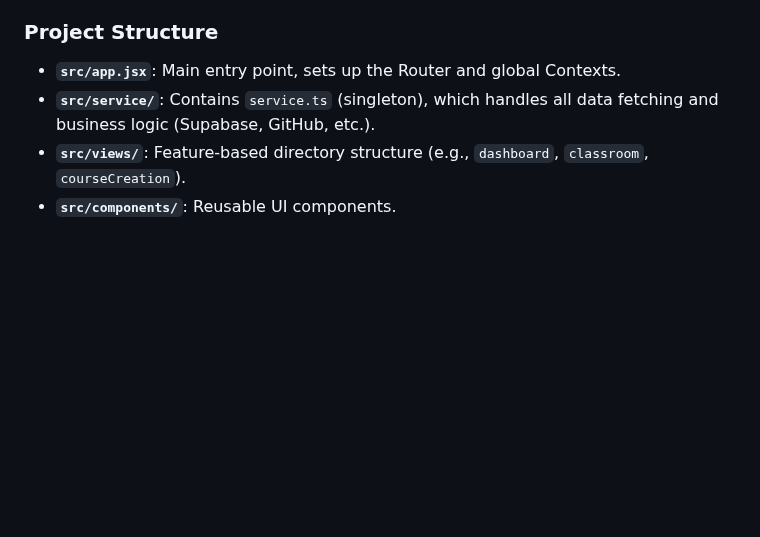
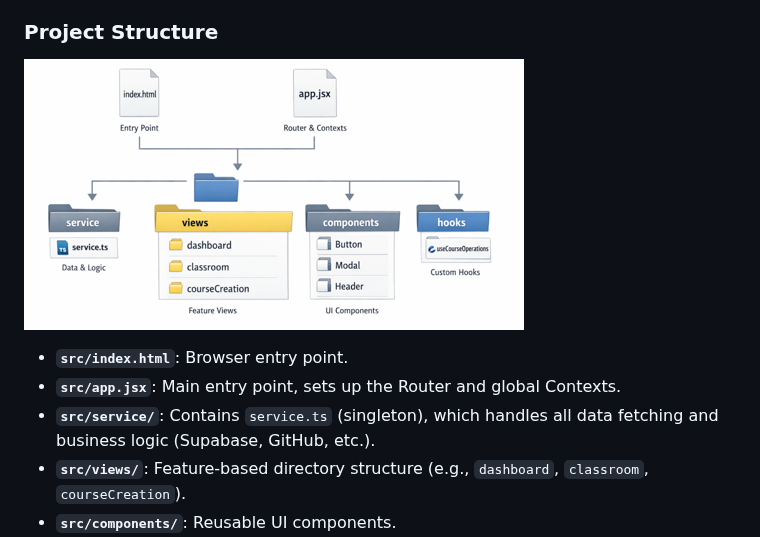
Before and after one commit to leesjensen/masteryls, a Markdown page: README.md, the part around the change. Drawn GitHub-style; pictures changed too: projectStructure.png (added); blank space fills up the shorter version.

Commit message:
enhance(readme) with project structure.
CLOSE #28

```diff
--- a/README.md
+++ b/README.md
@@ -95,6 +95,9 @@ The application revolves around a few key entities (defined in `src/model.ts`):
 
 ### Project Structure
 
+![alt text](projectStructure.png)
+
+- **`src/index.html`**: Browser entry point.
 - **`src/app.jsx`**: Main entry point, sets up the Router and global Contexts.
 - **`src/service/`**: Contains `service.ts` (singleton), which handles all data fetching and business logic (Supabase, GitHub, etc.).
 - **`src/views/`**: Feature-based directory structure (e.g., `dashboard`, `classroom`, `courseCreation`).
```
Also changed, not shown: image.png (added).
